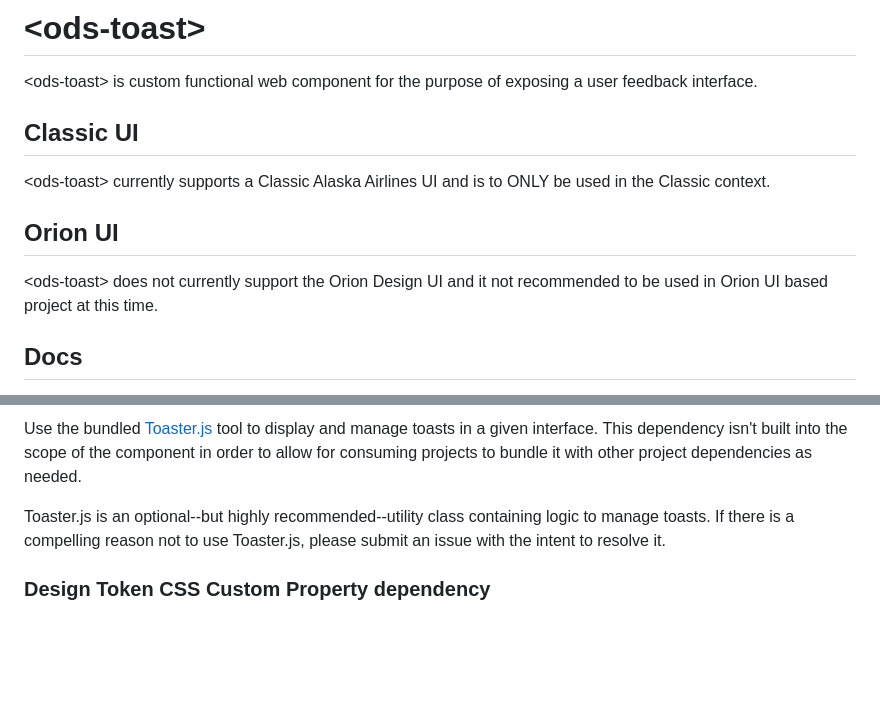
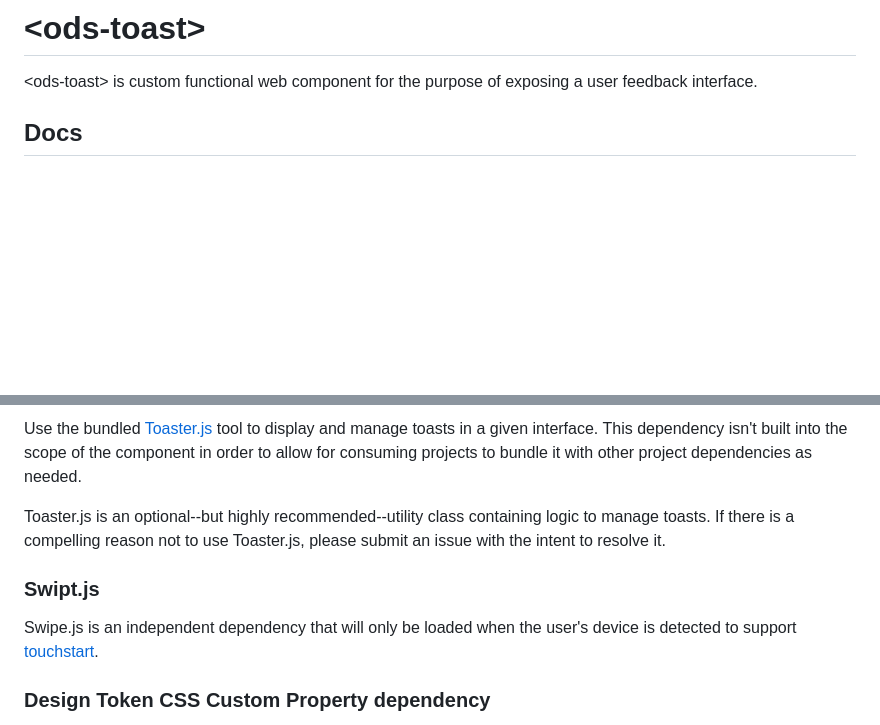
Before and after one commit to AlaskaAirlines/ods-toast, a Markdown page: README.md, 2 parts joined by grey strips. Rendered like a GitHub page; blank space fills up the shorter version.

```diff
--- a/README.md
+++ b/README.md
@@ -7,14 +7,6 @@
 # \<ods-toast>
 
 \<ods-toast> is custom functional web component for the purpose of exposing a user feedback interface.
-
-## Classic UI
-
-\<ods-toast> currently supports a Classic Alaska Airlines UI and is to ONLY be used in the Classic context.
-
-## Orion UI
-
-\<ods-toast> does not currently support the Orion Design UI and it not recommended to be used in Orion UI based project at this time.
 
 ## Docs
 
@@ -32,6 +24,10 @@ Use the bundled [Toaster.js](docs/Toaster.md) tool to display and manage toasts
 
 Toaster.js is an optional--but highly recommended--utility class containing logic to manage toasts. If there is a compelling reason not to use Toaster.js, please submit an issue with the intent to resolve it.
 
+### Swipt.js
+
+Swipe.js is an independent dependency that will only be loaded when the user's device is detected to support [touchstart](https://developer.mozilla.org/en-US/docs/Web/API/Element/touchstart_event).
+
 ### Design Token CSS Custom Property dependency
 
 The use of any ODS Component has a dependency on the [ODS Design Tokens (npm install)](https://www.npmjs.com/package/@alaskaairux/orion-design-tokens). See repository and API information [here](https://github.com/AlaskaAirlines/OrionDesignTokens).
```
Also changed, not shown: other parts of README.md (+49 -3 lines), images/01.png (added), images/02.png (added), images/03.png (added), 4 other files.
